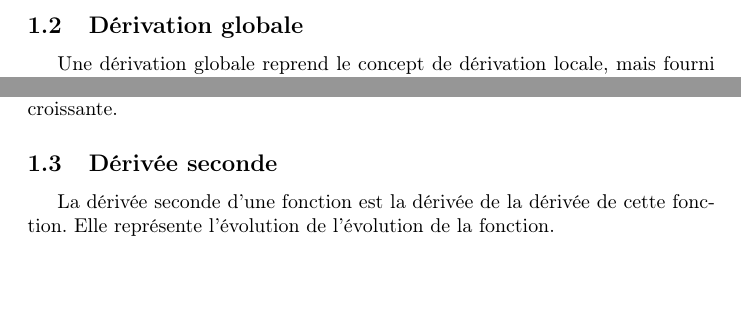
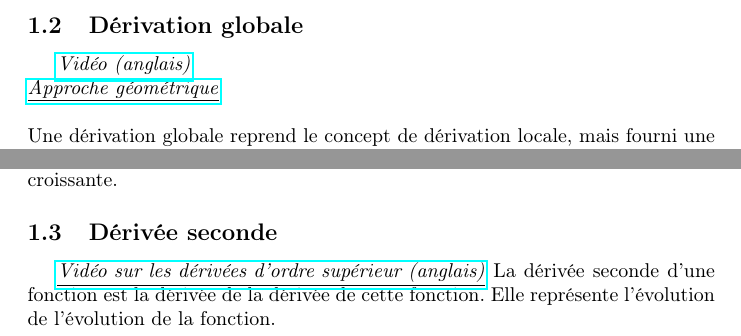
Before and after one commit to Jiler01/Maths, a LaTeX document (main.tex): two parts of page 11 of 30, joined at a grey line, cut so that both start at the same text, the shorter picture padded with empty space. Compiled offline with pdfLaTeX.

Commit message:
added videos

```diff
--- a/main.tex
+++ b/main.tex
@@ -220,6 +220,9 @@ La tangente à la courbe de $f$ en $a$ est définie par: $$\mathcal{T}(x) = f'(a
 
 
 \subsection{Dérivation globale}
+\href{https://youtu.be/9vKqVkMQHKk}{\underline{\textit{Vidéo (anglais)}}}\\
+\href{https://youtu.be/S0_qX4VJhMQ}{\underline{\textit{Approche géométrique}}}\\
+\break
 Une dérivation globale reprend le concept de dérivation locale, mais fourni une formule applicable sur toute la fonction. Elle est utilisée pour étudier les variations de la fonction.
 
 \subsubsection{Dérivées de fonctions usuelles}
@@ -248,6 +251,7 @@ $\forall f$, si $f'$ est négatif, $f$ est décroissante. Inversement, si $f'$ e
 
 
 \subsection{Dérivée seconde}
+\href{https://youtu.be/BLkz5LGWihw}{\underline{\textit{Vidéo sur les dérivées d'ordre supérieur (anglais)}}}
 La dérivée seconde d'une fonction est la dérivée de la dérivée de cette fonction. Elle représente l'évolution de l'évolution de la fonction.
 
 \subsubsection{Convexité}
```
Also changed, not shown: main.tex (2 more changed lines).
